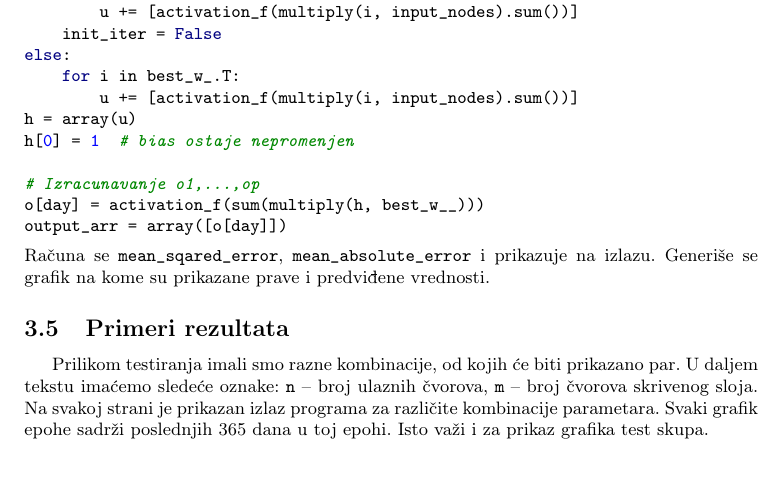
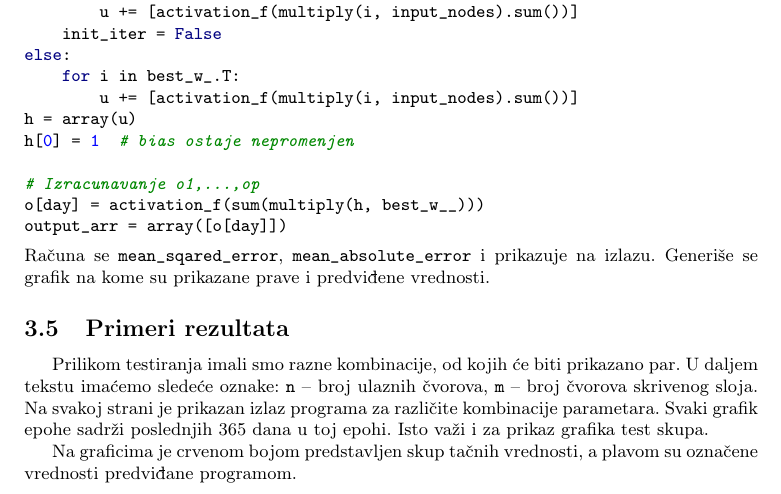
Before and after one commit to nevena-m/RI_project_Weather_Forecast, a LaTeX document (paper/RNN.tex): part of page 11 of 17, cut so that both start at the same text. Compiled offline with pdfLaTeX.

Commit message:
znacenje boja na graficima, update pdf-a

```diff
--- a/paper/RNN.tex
+++ b/paper/RNN.tex
@@ -531,6 +531,11 @@ Računa se \texttt{mean\_sqared\_error}, \texttt{mean\_absolute\_error} i prikaz
 Prilikom testiranja imali smo razne kombinacije, od kojih će biti prikazano par. U daljem tekstu imaćemo sledeće oznake: \texttt{n} -- broj ulaznih čvorova, \texttt{m} -- broj čvorova skrivenog sloja.
 Na svakoj strani je prikazan izlaz programa za različite kombinacije parametara. Svaki grafik epohe sadrži poslednjih 365 dana u toj epohi. Isto važi i za prikaz grafika test skupa.
 
+\\
+
+Na graficima je crvenom bojom predstavljen skup tačnih vrednosti, a plavom su označene vrednosti predviđane programom.
+
+
 \newgeometry{left=10mm, right=50mm, top=10mm, bottom=10mm, head=0mm, foot=0mm, marginpar=0mm, marginparsep=0mm, headsep=0mm}
 \pagebreak % -------------------------------------------------------------- MODEL
 \subsubsection{Model \texttt{n = 54, m = 270, alpha = 0.5, eta = 0.3}}
```
Also changed, not shown: paper/RNN.pdf.
